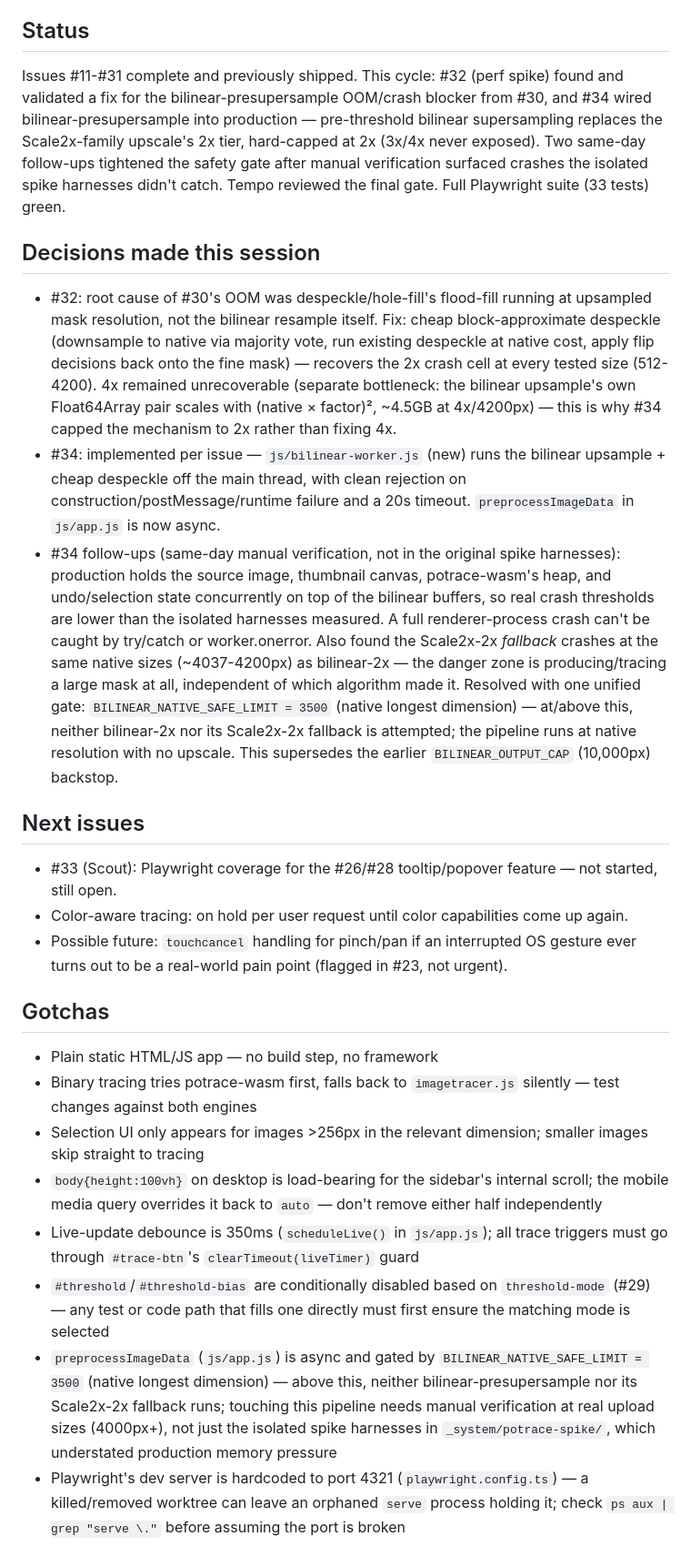
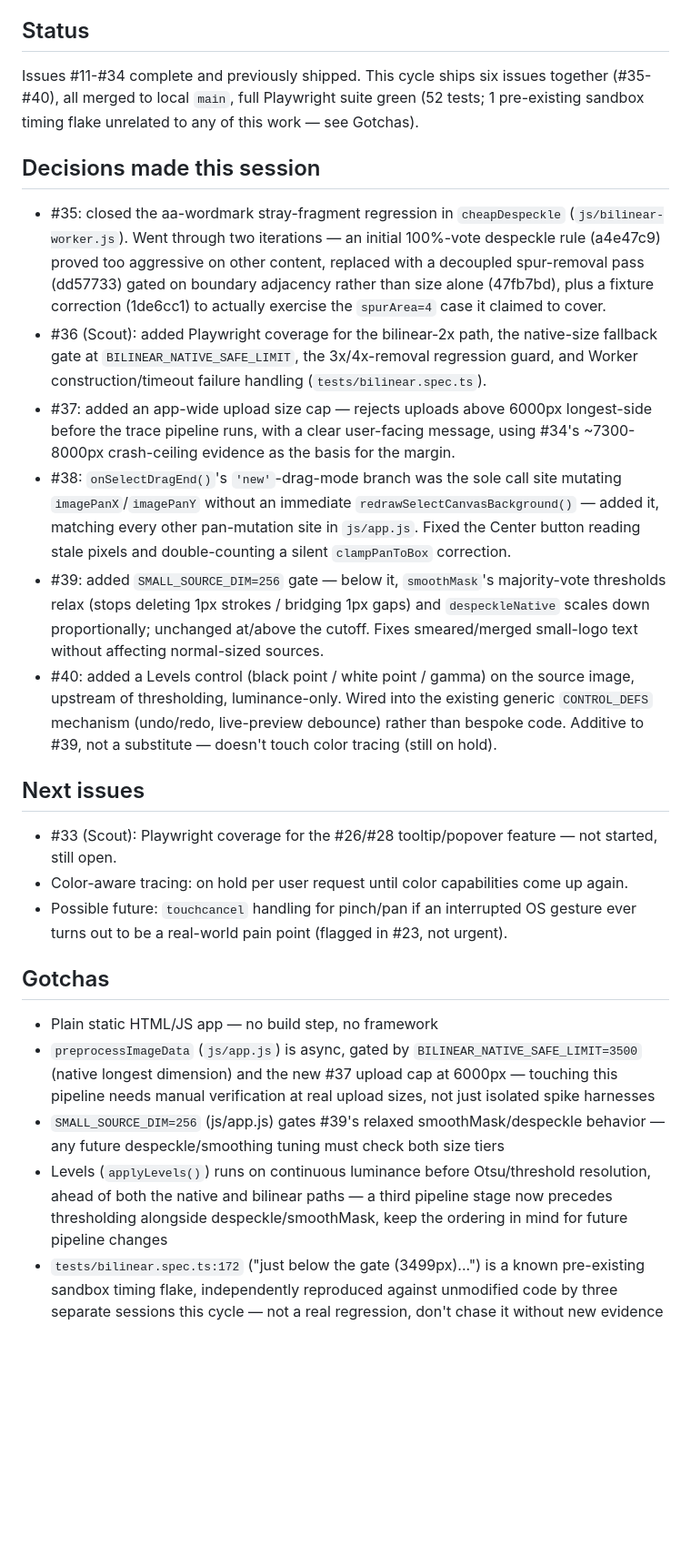
Before and after one commit to JacobGiordano/logo-forge, a Markdown page: HANDOFF.md, the part around one of its changes. Shown at 91% size. GitHub-like rendering; blank space fills up the shorter version.

Commit message:
chore: update HANDOFF.md for issues #35-#40 ship
Co-Authored-By: Claude Sonnet 5 <noreply@anthropic.com>
Claude-Session: https://claude.ai/code/session_01Wn5CsxjrWTHzKUiqSq5Jqs

```diff
--- a/HANDOFF.md
+++ b/HANDOFF.md
@@ -2,13 +2,16 @@ Last updated: 2026-08-24
 
 ## Status
 
-Issues #11-#31 complete and previously shipped. This cycle: #32 (perf spike) found and validated a fix for the bilinear-presupersample OOM/crash blocker from #30, and #34 wired bilinear-presupersample into production — pre-threshold bilinear supersampling replaces the Scale2x-family upscale's 2x tier, hard-capped at 2x (3x/4x never exposed). Two same-day follow-ups tightened the safety gate after manual verification surfaced crashes the isolated spike harnesses didn't catch. Tempo reviewed the final gate. Full Playwright suite (33 tests) green.
+Issues #11-#34 complete and previously shipped. This cycle ships six issues together (#35-#40), all merged to local `main`, full Playwright suite green (52 tests; 1 pre-existing sandbox timing flake unrelated to any of this work — see Gotchas).
 
 ## Decisions made this session
 
-- #32: root cause of #30's OOM was despeckle/hole-fill's flood-fill running at upsampled mask resolution, not the bilinear resample itself. Fix: cheap block-approximate despeckle (downsample to native via majority vote, run existing despeckle at native cost, apply flip decisions back onto the fine mask) — recovers the 2x crash cell at every tested size (512-4200). 4x remained unrecoverable (separate bottleneck: the bilinear upsample's own Float64Array pair scales with (native × factor)², ~4.5GB at 4x/4200px) — this is why #34 capped the mechanism to 2x rather than fixing 4x.
-- #34: implemented per issue — `js/bilinear-worker.js` (new) runs the bilinear upsample + cheap despeckle off the main thread, with clean rejection on construction/postMessage/runtime failure and a 20s timeout. `preprocessImageData` in `js/app.js` is now async.
-- #34 follow-ups (same-day manual verification, not in the original spike harnesses): production holds the source image, thumbnail canvas, potrace-wasm's heap, and undo/selection state concurrently on top of the bilinear buffers, so real crash thresholds are lower than the isolated harnesses measured. A full renderer-process crash can't be caught by try/catch or worker.onerror. Also found the Scale2x-2x *fallback* crashes at the same native sizes (~4037-4200px) as bilinear-2x — the danger zone is producing/tracing a large mask at all, independent of which algorithm made it. Resolved with one unified gate: `BILINEAR_NATIVE_SAFE_LIMIT = 3500` (native longest dimension) — at/above this, neither bilinear-2x nor its Scale2x-2x fallback is attempted; the pipeline runs at native resolution with no upscale. This supersedes the earlier `BILINEAR_OUTPUT_CAP` (10,000px) backstop.
+- #35: closed the aa-wordmark stray-fragment regression in `cheapDespeckle` (`js/bilinear-worker.js`). Went through two iterations — an initial 100%-vote despeckle rule (a4e47c9) proved too aggressive on other content, replaced with a decoupled spur-removal pass (dd57733) gated on boundary adjacency rather than size alone (47fb7bd), plus a fixture correction (1de6cc1) to actually exercise the `spurArea=4` case it claimed to cover.
+- #36 (Scout): added Playwright coverage for the bilinear-2x path, the native-size fallback gate at `BILINEAR_NATIVE_SAFE_LIMIT`, the 3x/4x-removal regression guard, and Worker construction/timeout failure handling (`tests/bilinear.spec.ts`).
+- #37: added an app-wide upload size cap — rejects uploads above 6000px longest-side before the trace pipeline runs, with a clear user-facing message, using #34's ~7300-8000px crash-ceiling evidence as the basis for the margin.
+- #38: `onSelectDragEnd()`'s `'new'`-drag-mode branch was the sole call site mutating `imagePanX`/`imagePanY` without an immediate `redrawSelectCanvasBackground()` — added it, matching every other pan-mutation site in `js/app.js`. Fixed the Center button reading stale pixels and double-counting a silent `clampPanToBox` correction.
+- #39: added `SMALL_SOURCE_DIM=256` gate — below it, `smoothMask`'s majority-vote thresholds relax (stops deleting 1px strokes / bridging 1px gaps) and `despeckleNative` scales down proportionally; unchanged at/above the cutoff. Fixes smeared/merged small-logo text without affecting normal-sized sources.
+- #40: added a Levels control (black point / white point / gamma) on the source image, upstream of thresholding, luminance-only. Wired into the existing generic `CONTROL_DEFS` mechanism (undo/redo, live-preview debounce) rather than bespoke code. Additive to #39, not a substitute — doesn't touch color tracing (still on hold).
 
 ## Next issues
 
@@ -19,10 +22,7 @@ Issues #11-#31 complete and previously shipped. This cycle: #32 (perf spike) fou
 ## Gotchas
 
 - Plain static HTML/JS app — no build step, no framework
-- Binary tracing tries potrace-wasm first, falls back to `imagetracer.js` silently — test changes against both engines
-- Selection UI only appears for images >256px in the relevant dimension; smaller images skip straight to tracing
-- `body{height:100vh}` on desktop is load-bearing for the sidebar's internal scroll; the mobile media query overrides it back to `auto` — don't remove either half independently
-- Live-update debounce is 350ms (`scheduleLive()` in `js/app.js`); all trace triggers must go through `#trace-btn`'s `clearTimeout(liveTimer)` guard
-- `#threshold`/`#threshold-bias` are conditionally disabled based on `threshold-mode` (#29) — any test or code path that fills one directly must first ensure the matching mode is selected
-- `preprocessImageData` (`js/app.js`) is async and gated by `BILINEAR_NATIVE_SAFE_LIMIT = 3500` (native longest dimension) — above this, neither bilinear-presupersample nor its Scale2x-2x fallback runs; touching this pipeline needs manual verification at real upload sizes (4000px+), not just the isolated spike harnesses in `_system/potrace-spike/`, which understated production memory pressure
-- Playwright's dev server is hardcoded to port 4321 (`playwright.config.ts`) — a killed/removed worktree can leave an orphaned `serve` process holding it; check `ps aux | grep "serve \."` before assuming the port is broken
+- `preprocessImageData` (`js/app.js`) is async, gated by `BILINEAR_NATIVE_SAFE_LIMIT=3500` (native longest dimension) and the new #37 upload cap at 6000px — touching this pipeline needs manual verification at real upload sizes, not just isolated spike harnesses
+- `SMALL_SOURCE_DIM=256` (js/app.js) gates #39's relaxed smoothMask/despeckle behavior — any future despeckle/smoothing tuning must check both size tiers
+- Levels (`applyLevels()`) runs on continuous luminance before Otsu/threshold resolution, ahead of both the native and bilinear paths — a third pipeline stage now precedes thresholding alongside despeckle/smoothMask, keep the ordering in mind for future pipeline changes
+- `tests/bilinear.spec.ts:172` ("just below the gate (3499px)...") is a known pre-existing sandbox timing flake, independently reproduced against unmodified code by three separate sessions this cycle — not a real regression, don't chase it without new evidence
```
Also changed, not shown: other parts of HANDOFF.md (+1 -1 lines).
